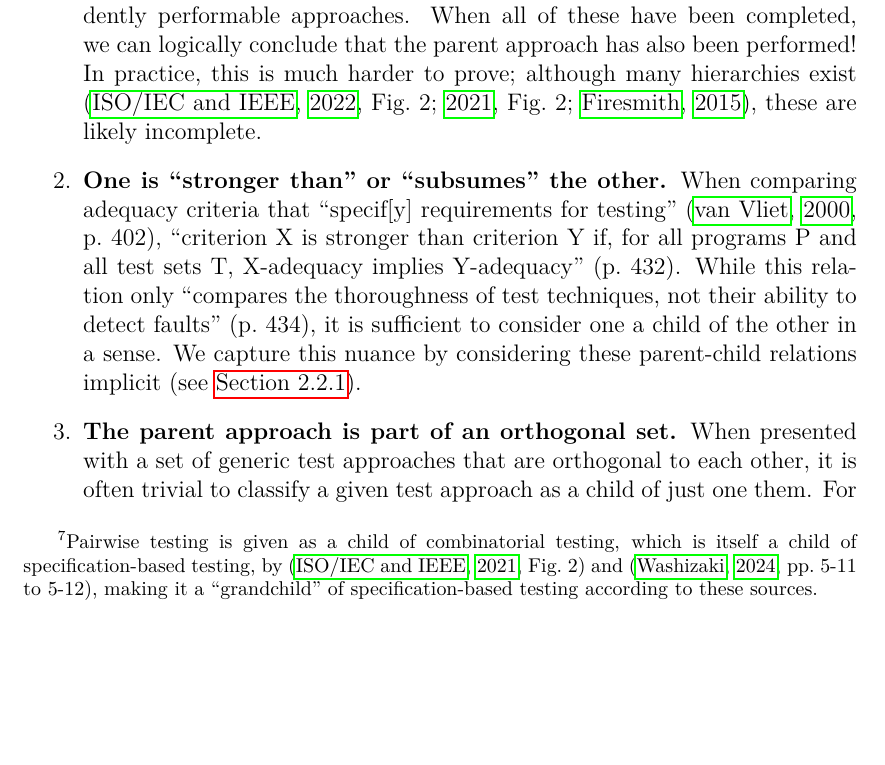
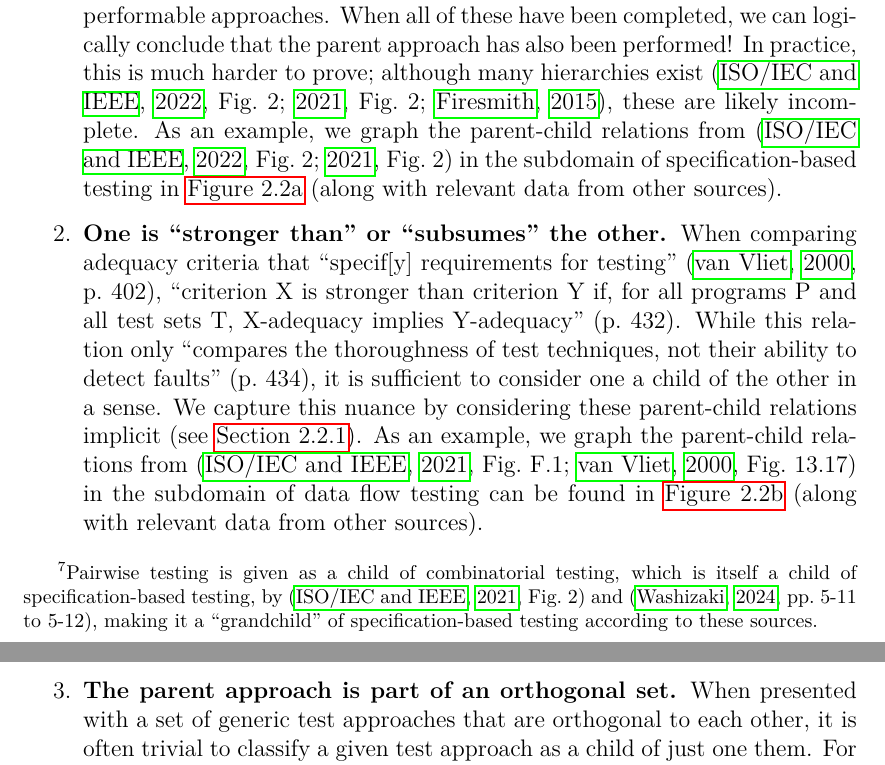
Before and after one commit to samm82/TestingTesting, a LaTeX thesis (thesis.tex, which reads chapters/03_methodology.tex): part of page 45 of 149 before the commit and two parts of pages 45 and 46 of 149 after it, the two joined at a grey line, cut so that both start at the same text, the shorter picture padded with empty space. The pictures show the PDF file thesis.pdf that the author committed with the source.

Commit message:
Reference example par-chd graphs in text; #144

```diff
--- a/chapters/03_methodology.tex
+++ b/chapters/03_methodology.tex
@@ -769,7 +769,11 @@ There are many reasons two approaches may have a parent-child relation, such as:
               (\citealp[Fig.~2]{IEEE2022}; \citeyear[Fig.~2]{IEEE2021};
               \citealp{Firesmith2015})\else \cite{Firesmith2015},
               \cite[Fig.~2]{IEEE2022}, \cite[Fig.~2]{IEEE2021}\fi, these are
-          likely incomplete.
+          likely incomplete. As an example, we graph the parent-child relations
+          from \ifnotpaper (\citealp[Fig.~2]{IEEE2022}; \citeyear[Fig.~2]{IEEE2021})
+          \else \cite[Fig.~2]{IEEE2022}, \cite[Fig.~2]{IEEE2021} \fi in the
+          subdomain of specification-based testing in \Cref{fig:specBasedGraph}
+          (along with relevant data from other sources).
     \item \textbf{One is ``stronger than'' or ``subsumes'' the other.} When
           comparing adequacy criteria that ``specif[y] requirements for
           testing'' \citep[p.~402]{vanVliet2000}, ``criterion X is stronger
@@ -779,7 +783,12 @@ There are many reasons two approaches may have a parent-child relation, such as:
           their ability to detect faults'' \citetext{p.~434}, it is sufficient
           to consider one a child of the other in a sense. We capture this
           nuance by considering these parent-child relations implicit
-          (see \Cref{rigidity}).
+          (see \Cref{rigidity}). As an example, we graph the parent-child
+          relations from \ifnotpaper (\citealp[Fig.~F.1]{IEEE2021};
+              \citealp[Fig.~13.17]{vanVliet2000}) \else \cite[Fig.~F.1]{IEEE2021},
+              \citealp[Fig.~13.17]{vanVliet2000} \fi in the subdomain of data
+          flow testing can be found in \Cref{fig:subsumesGraph} (along with
+          relevant data from other sources).
     \item \textbf{The parent approach is part of an orthogonal set.}
           When presented with a set of generic test approaches that are
           orthogonal to each other, it is often trivial to classify a given
```
Also changed, not shown: thesis.pdf.
